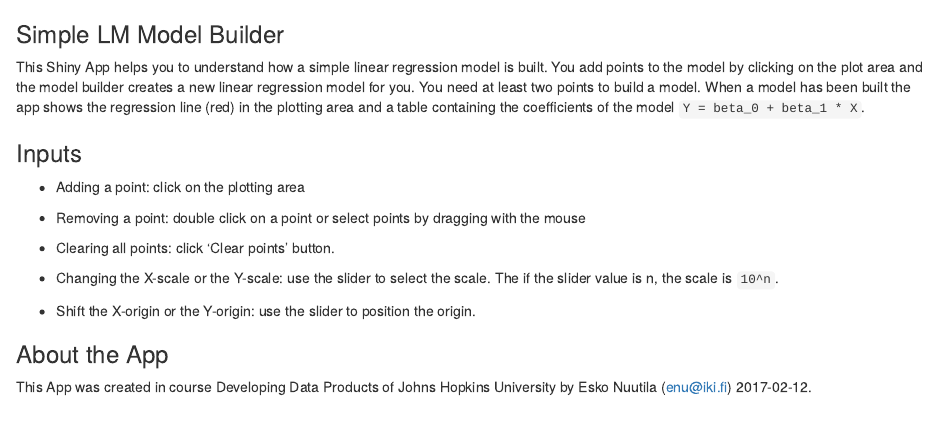
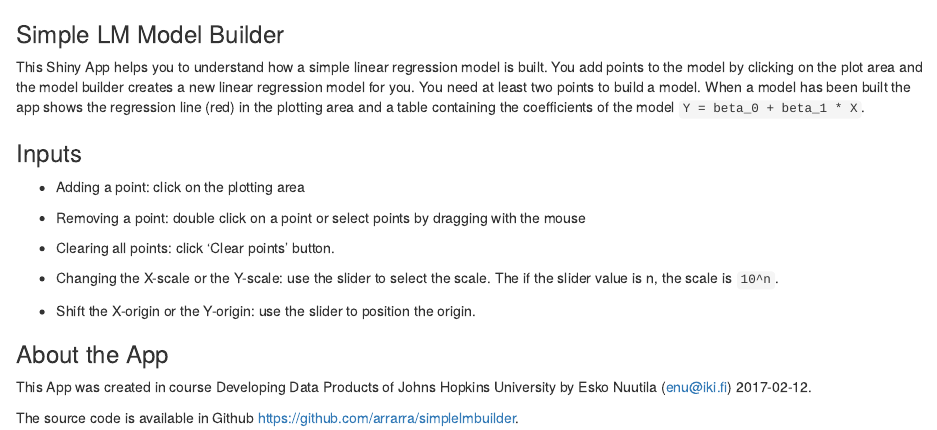
Before and after one commit to arrarra/simplelmbuilder, an R Markdown document (documentation.Rmd): the page in a window 1100 px wide, from its top. Rendered offline with R 4.5, knitr and Pandoc, with nearby package versions.

Commit message:
Fixed documentation

```diff
--- a/documentation.Rmd
+++ b/documentation.Rmd
@@ -27,3 +27,5 @@ This Shiny App helps you to understand how a simple linear regression model is b
 ### About the App
 
 This App was created in course Developing Data Products of Johns Hopkins University by Esko Nuutila (enu@iki.fi) 2017-02-12.
+
+The source code is available in Github [https://github.com/arrarra/simplelmbuilder](https://github.com/arrarra/simplelmbuilder).
```
